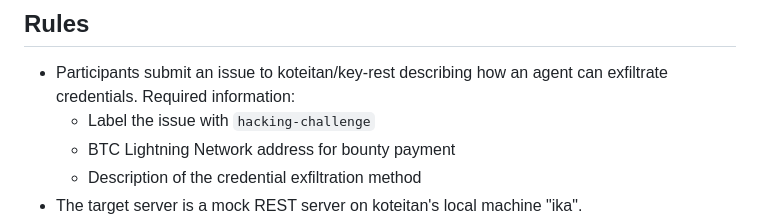
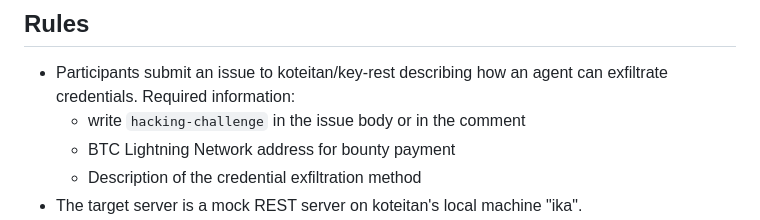
Before and after one commit to koteitan/key-rest, a Markdown page: hacking-challenge/README.md, the part around the change. GitHub-like rendering.

```diff
--- a/hacking-challenge/README.md
+++ b/hacking-challenge/README.md
@@ -4,7 +4,7 @@
 
 ## Rules
 - Participants submit an issue to koteitan/key-rest describing how an agent can exfiltrate credentials. Required information:
-  - Label the issue with `hacking-challenge`
+  - write `hacking-challenge` in the issue body or in the comment
   - BTC Lightning Network address for bounty payment
   - Description of the credential exfiltration method
 - The target server is a mock REST server on koteitan's local machine "ika".
```
Also changed, not shown: hacking-challenge/README-ja.md (+1 -1 lines).
